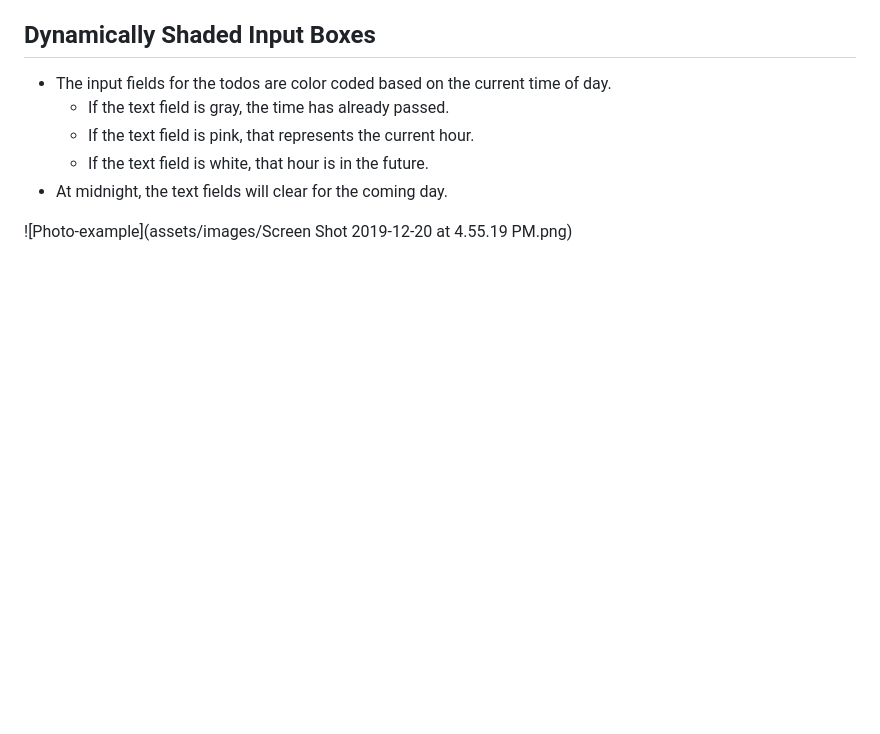
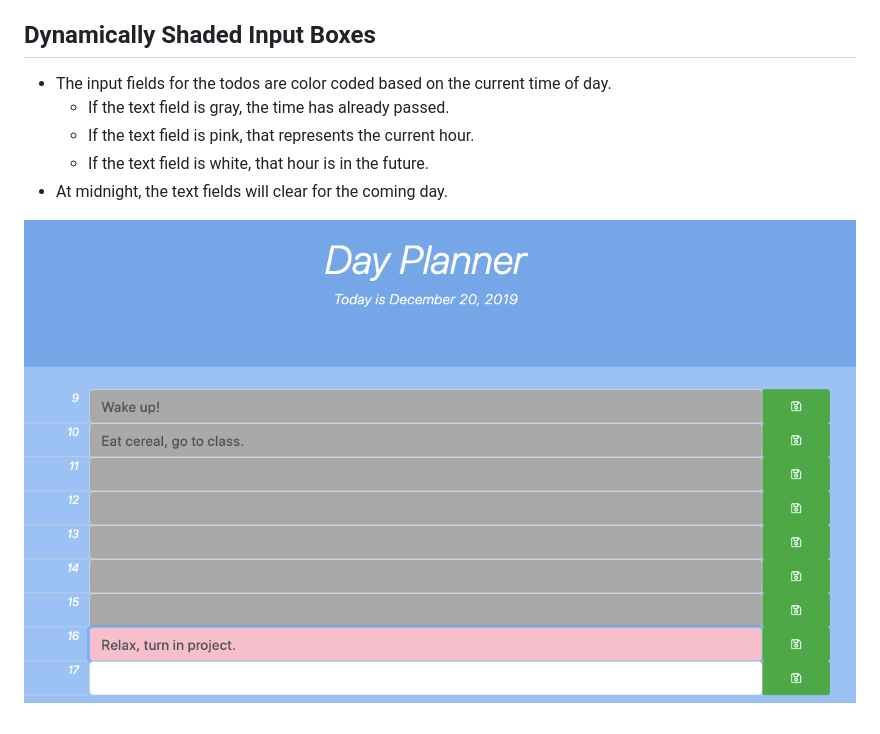
Before and after one commit to hthomas93/DayPlanner, a Markdown page: README.md, the part around the change. Rendered like a GitHub page; pictures changed too: assets/images/dayplannersc.png (added); blank space fills up the shorter version.

Commit message:
pls

```diff
--- a/README.md
+++ b/README.md
@@ -13,4 +13,4 @@
     * If the text field is white, that hour is in the future.
 * At midnight, the text fields will clear for the coming day.
 
-![Photo-example](assets/images/Screen Shot 2019-12-20 at 4.55.19 PM.png)
+![Photo-example](assets/images/dayplannersc.png)
```
Also changed, not shown: assets/images/Screen Shot 2019-12-20 at 4.55.19 PM.png (deleted).
